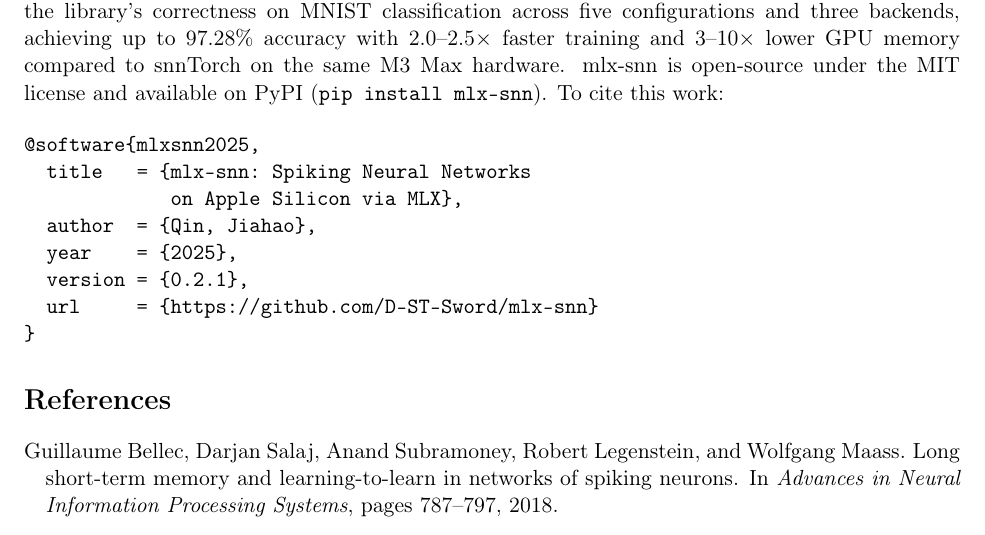
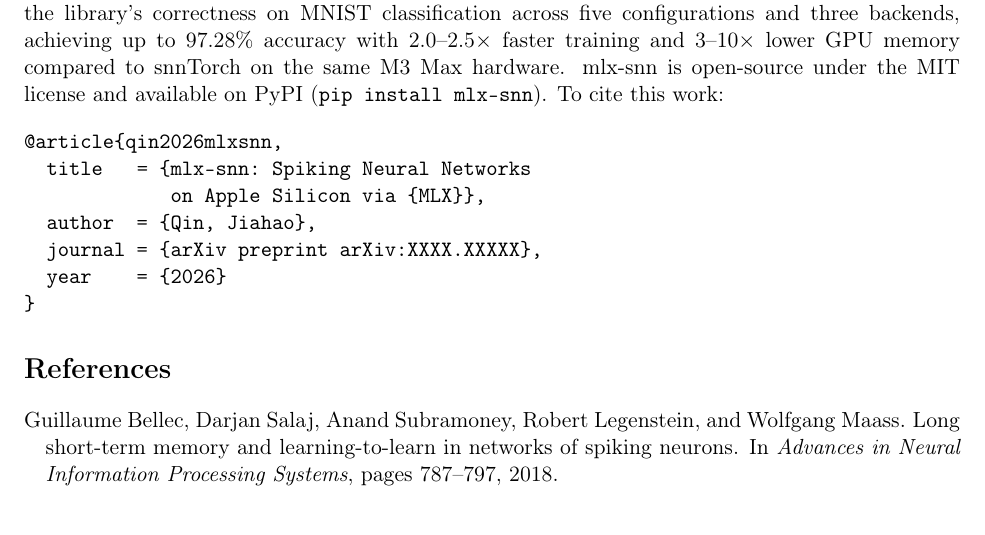
Before and after one commit to D-ST-Sword/mlx-snn, a LaTeX paper (paper/main.tex): part of page 10 of 11, cut so that both start at the same text. Compiled offline with pdfLaTeX.

Commit message:
docs: update citation BibTeX to @article with year 2026

```diff
--- a/paper/main.tex
+++ b/paper/main.tex
@@ -413,13 +413,12 @@ By bringing SNN research to Apple Silicon, mlx-snn enables researchers using Mac
 We have presented mlx-snn, the first spiking neural network library built natively on Apple's MLX framework. The library provides six neuron models, four surrogate gradient functions, and four spike encoding methods with an API designed for compatibility with snnTorch. Our experiments validate the library's correctness on MNIST classification across five configurations and three backends, achieving up to 97.28\% accuracy with 2.0--2.5$\times$ faster training and 3--10$\times$ lower GPU memory compared to snnTorch on the same M3 Max hardware. mlx-snn is open-source under the MIT license and available on PyPI (\texttt{pip install mlx-snn}). To cite this work:
 
 \begin{verbatim}
-@software{mlxsnn2025,
+@article{qin2026mlxsnn,
   title   = {mlx-snn: Spiking Neural Networks
-             on Apple Silicon via MLX},
+             on Apple Silicon via {MLX}},
   author  = {Qin, Jiahao},
-  year    = {2025},
-  version = {0.2.1},
-  url     = {https://github.com/D-ST-Sword/mlx-snn}
+  journal = {arXiv preprint arXiv:XXXX.XXXXX},
+  year    = {2026}
 }
 \end{verbatim}
 
```
